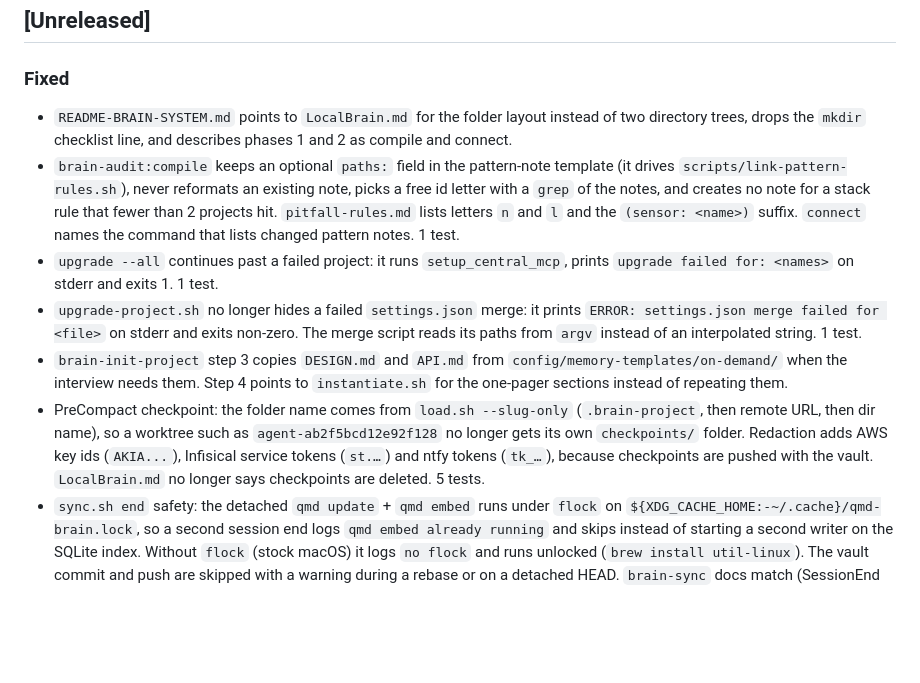
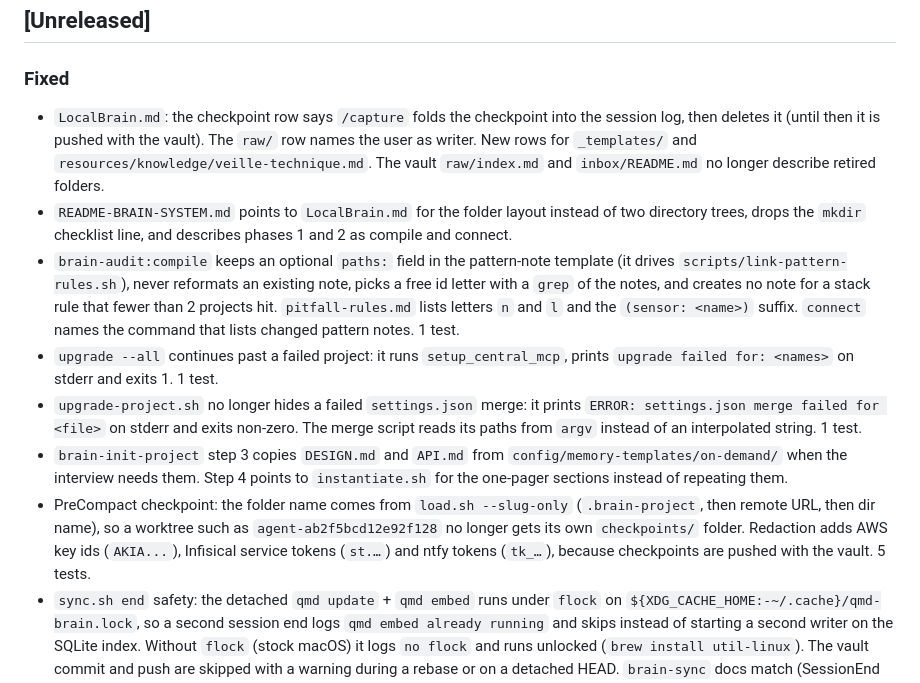
Before and after one commit to ldom1/ai-dotfiles, a Markdown page: CHANGELOG.md, the part around the change. GitHub-like rendering; blank space fills up the shorter version.

Commit message:
fix(docs): LocalBrain.md checkpoint row, raw writer, template and veille ledger rows
Co-Authored-By: Claude Sonnet 5.5 <noreply@anthropic.com>

```diff
--- a/CHANGELOG.md
+++ b/CHANGELOG.md
@@ -3,12 +3,13 @@
 ## [Unreleased]
 
 ### Fixed
+- `LocalBrain.md`: the checkpoint row says `/capture` folds the checkpoint into the session log, then deletes it (until then it is pushed with the vault). The `raw/` row names the user as writer. New rows for `_templates/` and `resources/knowledge/veille-technique.md`. The vault `raw/index.md` and `inbox/README.md` no longer describe retired folders.
 - `README-BRAIN-SYSTEM.md` points to `LocalBrain.md` for the folder layout instead of two directory trees, drops the `mkdir` checklist line, and describes phases 1 and 2 as compile and connect.
 - `brain-audit:compile` keeps an optional `paths:` field in the pattern-note template (it drives `scripts/link-pattern-rules.sh`), never reformats an existing note, picks a free id letter with a `grep` of the notes, and creates no note for a stack rule that fewer than 2 projects hit. `pitfall-rules.md` lists letters `n` and `l` and the `(sensor: <name>)` suffix. `connect` names the command that lists changed pattern notes. 1 test.
 - `upgrade --all` continues past a failed project: it runs `setup_central_mcp`, prints `upgrade failed for: <names>` on stderr and exits 1. 1 test.
 - `upgrade-project.sh` no longer hides a failed `settings.json` merge: it prints `ERROR: settings.json merge failed for <file>` on stderr and exits non-zero. The merge script reads its paths from `argv` instead of an interpolated string. 1 test.
 - `brain-init-project` step 3 copies `DESIGN.md` and `API.md` from `config/memory-templates/on-demand/` when the interview needs them. Step 4 points to `instantiate.sh` for the one-pager sections instead of repeating them.
-- PreCompact checkpoint: the folder name comes from `load.sh --slug-only` (`.brain-project`, then remote URL, then dir name), so a worktree such as `agent-ab2f5bcd12e92f128` no longer gets its own `checkpoints/` folder. Redaction adds AWS key ids (`AKIA...`), Infisical service tokens (`st.…`) and ntfy tokens (`tk_…`), because checkpoints are pushed with the vault. `LocalBrain.md` no longer says checkpoints are deleted. 5 tests.
+- PreCompact checkpoint: the folder name comes from `load.sh --slug-only` (`.brain-project`, then remote URL, then dir name), so a worktree such as `agent-ab2f5bcd12e92f128` no longer gets its own `checkpoints/` folder. Redaction adds AWS key ids (`AKIA...`), Infisical service tokens (`st.…`) and ntfy tokens (`tk_…`), because checkpoints are pushed with the vault. 5 tests.
 - `sync.sh end` safety: the detached `qmd update` + `qmd embed` runs under `flock` on `${XDG_CACHE_HOME:-~/.cache}/qmd-brain.lock`, so a second session end logs `qmd embed already running` and skips instead of starting a second writer on the SQLite index. Without `flock` (stock macOS) it logs `no flock` and runs unlocked (`brew install util-linux`). The vault commit and push are skipped with a warning during a rebase or on a detached HEAD. `brain-sync` docs match (SessionEnd runs `harness-metrics` first; `pgrep -af '[q]md.*embed'`). The `qmd-sync` skill takes the same lock for its manual embed (`flock -n … qmd embed`, not a `pgrep` guard) and keeps `INDEX_PATH` on `qmd status`; macOS without `flock` has no protection. 6 tests.
 - qmd index wiring: `config/brain.env` now exports `INDEX_PATH` (same value as `QMD_INDEX_PATH`), the variable qmd 2.x reads. A bare `qmd status` no longer opens `~/.cache/qmd/index.sqlite`. Add `INDEX_PATH="$QMD_INDEX_PATH"` and `export INDEX_PATH` to your local `config/brain.env` (see `brain.env.example`). `lib-mcp.sh` defaults to `vault-qmd/brain.db` and drops the stale "global mcp.json unconfirmed" message. `brain-search/search.sh` honours `BRAIN_ENV_FILE`. 3 tests.
 - `brain-search/search.sh --limit N` now returns N results: qmd 2.5.1 ignores `--limit` (non-strict parser) and reads `-n`, so the script passes `-n N`. The user-facing flag does not change. 1 test with a stub `qmd`.
```
Also changed, not shown: LocalBrain.md (+4 -2 lines).
